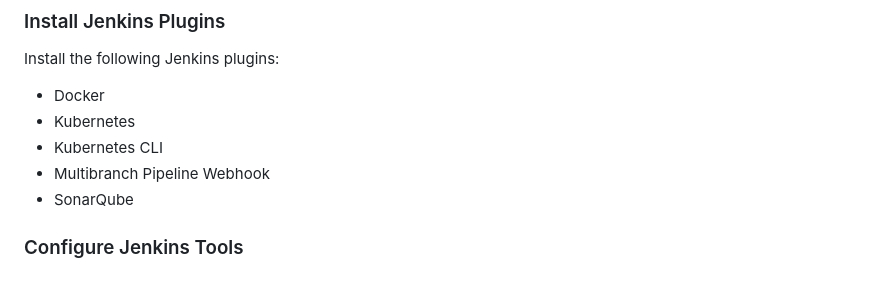
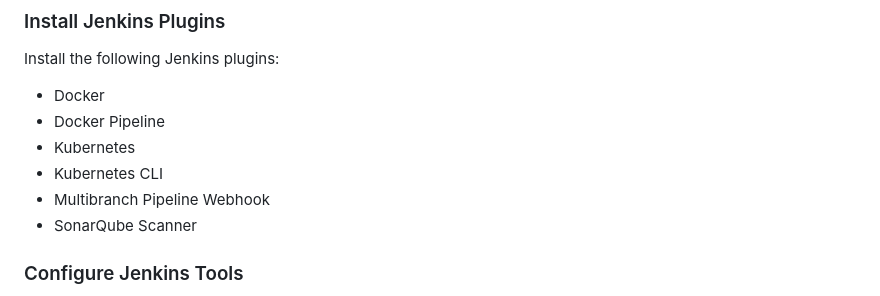
Before and after one commit to praks7v/Shopvory, a Markdown page: README.md, the part around the change. Drawn GitHub-style.

```diff
--- a/README.md
+++ b/README.md
@@ -197,10 +197,11 @@ chmod +x create_gke_infra.sh
 ### Install Jenkins Plugins
 Install the following Jenkins plugins:
 - Docker
+- Docker Pipeline
 - Kubernetes
 - Kubernetes CLI
 - Multibranch Pipeline Webhook
-- SonarQube
+- SonarQube Scanner
 
 ### Configure Jenkins Tools
 - Docker
```
